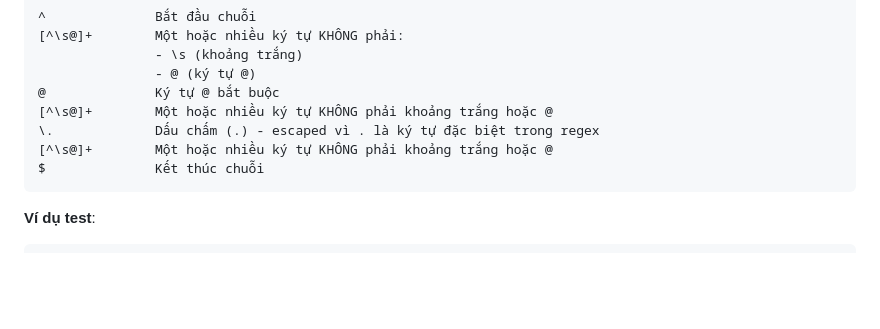
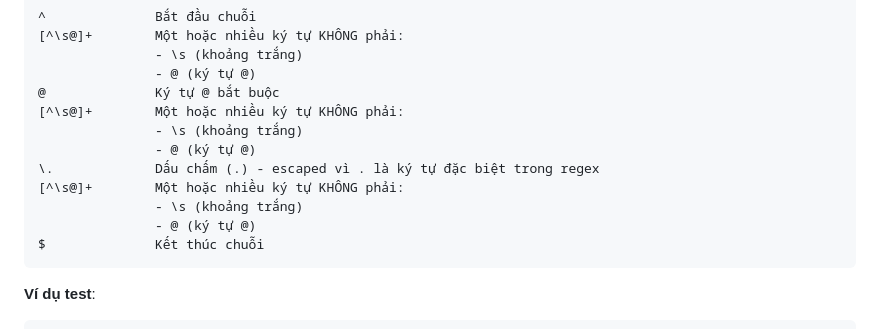
Before and after one commit to Naiiiiiiiiii/WEB-1, a Markdown page: VALIDATION_FORMATTING_DOCUMENTATION.md, the part around the change. Rendered like a GitHub page; blank space fills up the shorter version.

Commit message:
Improve regex pattern explanation clarity
Co-authored-by: NguUyeenx <217103233+NguUyeenx@users.noreply.github.com>

````diff
--- a/VALIDATION_FORMATTING_DOCUMENTATION.md
+++ b/VALIDATION_FORMATTING_DOCUMENTATION.md
@@ -766,9 +766,13 @@ editCategoryInput.addEventListener("input", validateEditCategoryInput);
                - \s (khoảng trắng)
                - @ (ký tự @)
 @              Ký tự @ bắt buộc
-[^\s@]+        Một hoặc nhiều ký tự KHÔNG phải khoảng trắng hoặc @
+[^\s@]+        Một hoặc nhiều ký tự KHÔNG phải:
+               - \s (khoảng trắng)
+               - @ (ký tự @)
 \.             Dấu chấm (.) - escaped vì . là ký tự đặc biệt trong regex
-[^\s@]+        Một hoặc nhiều ký tự KHÔNG phải khoảng trắng hoặc @
+[^\s@]+        Một hoặc nhiều ký tự KHÔNG phải:
+               - \s (khoảng trắng)
+               - @ (ký tự @)
 $              Kết thúc chuỗi
 ```
 
````
